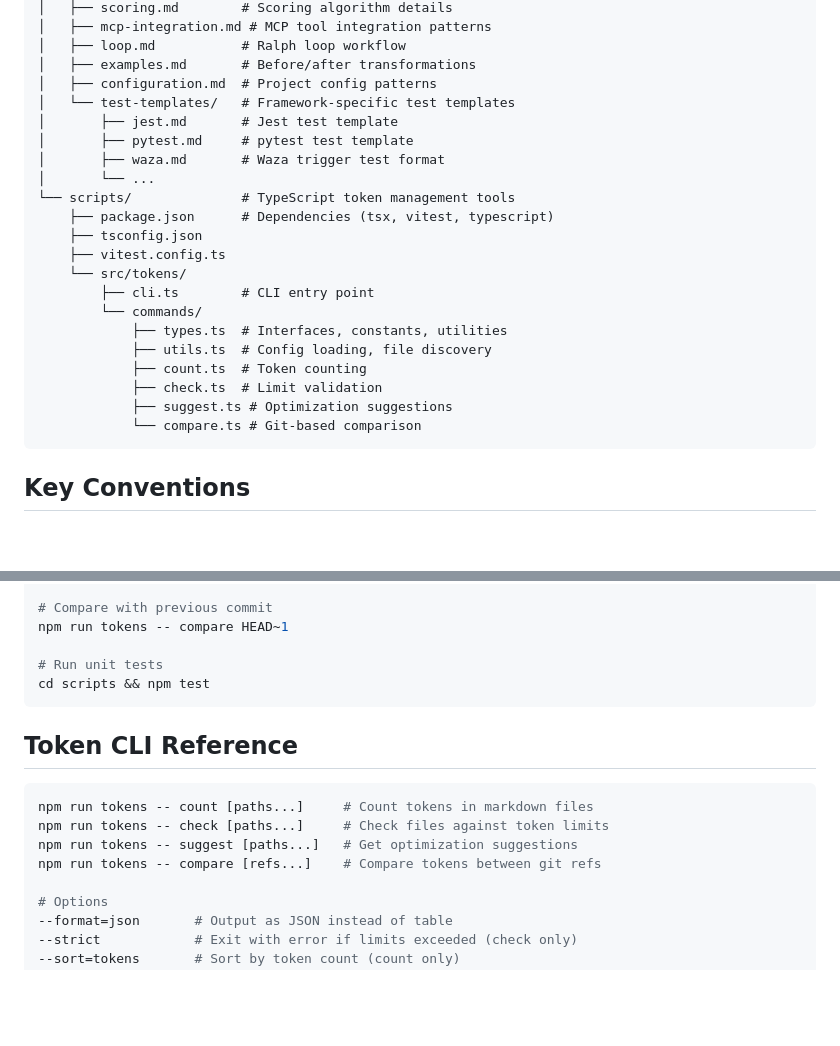
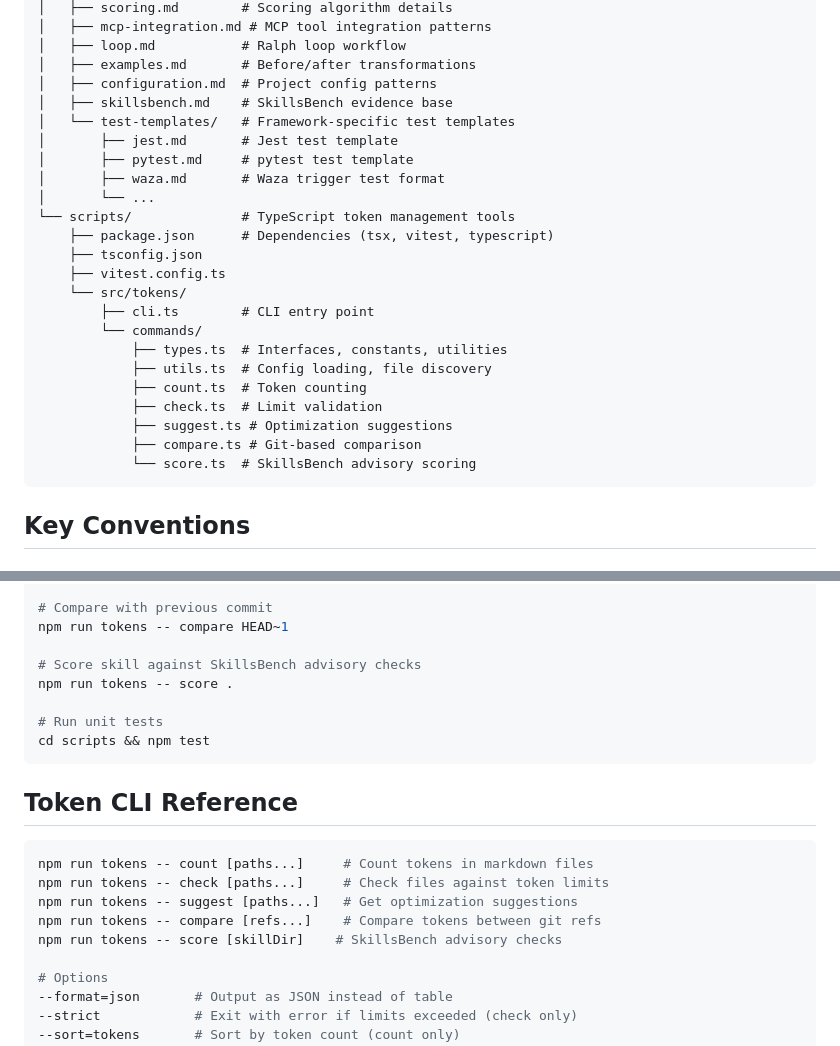
Before and after one commit to spboyer/sensei, a Markdown page: AGENTS.md, 2 parts joined by grey strips. Drawn GitHub-style; blank space fills up the shorter version.

````diff
--- a/AGENTS.md
+++ b/AGENTS.md
@@ -22,6 +22,7 @@ sensei/
 │   ├── loop.md           # Ralph loop workflow
 │   ├── examples.md       # Before/after transformations
 │   ├── configuration.md  # Project config patterns
+│   ├── skillsbench.md    # SkillsBench evidence base
 │   └── test-templates/   # Framework-specific test templates
 │       ├── jest.md       # Jest test template
 │       ├── pytest.md     # pytest test template
@@ -39,7 +40,8 @@ sensei/
             ├── count.ts  # Token counting
             ├── check.ts  # Limit validation
             ├── suggest.ts # Optimization suggestions
-            └── compare.ts # Git-based comparison
+            ├── compare.ts # Git-based comparison
+            └── score.ts  # SkillsBench advisory scoring
 ```
 
 ## Key Conventions
@@ -132,6 +134,9 @@ npm run tokens -- suggest
 # Compare with previous commit
 npm run tokens -- compare HEAD~1
 
+# Score skill against SkillsBench advisory checks
+npm run tokens -- score .
+
 # Run unit tests
 cd scripts && npm test
 ```
@@ -143,6 +148,7 @@ npm run tokens -- count [paths...]     # Count tokens in markdown files
 npm run tokens -- check [paths...]     # Check files against token limits
 npm run tokens -- suggest [paths...]   # Get optimization suggestions
 npm run tokens -- compare [refs...]    # Compare tokens between git refs
+npm run tokens -- score [skillDir]    # SkillsBench advisory checks
 
 # Options
 --format=json       # Output as JSON instead of table
````
Also changed, not shown: README.md (+4 -0 lines).
